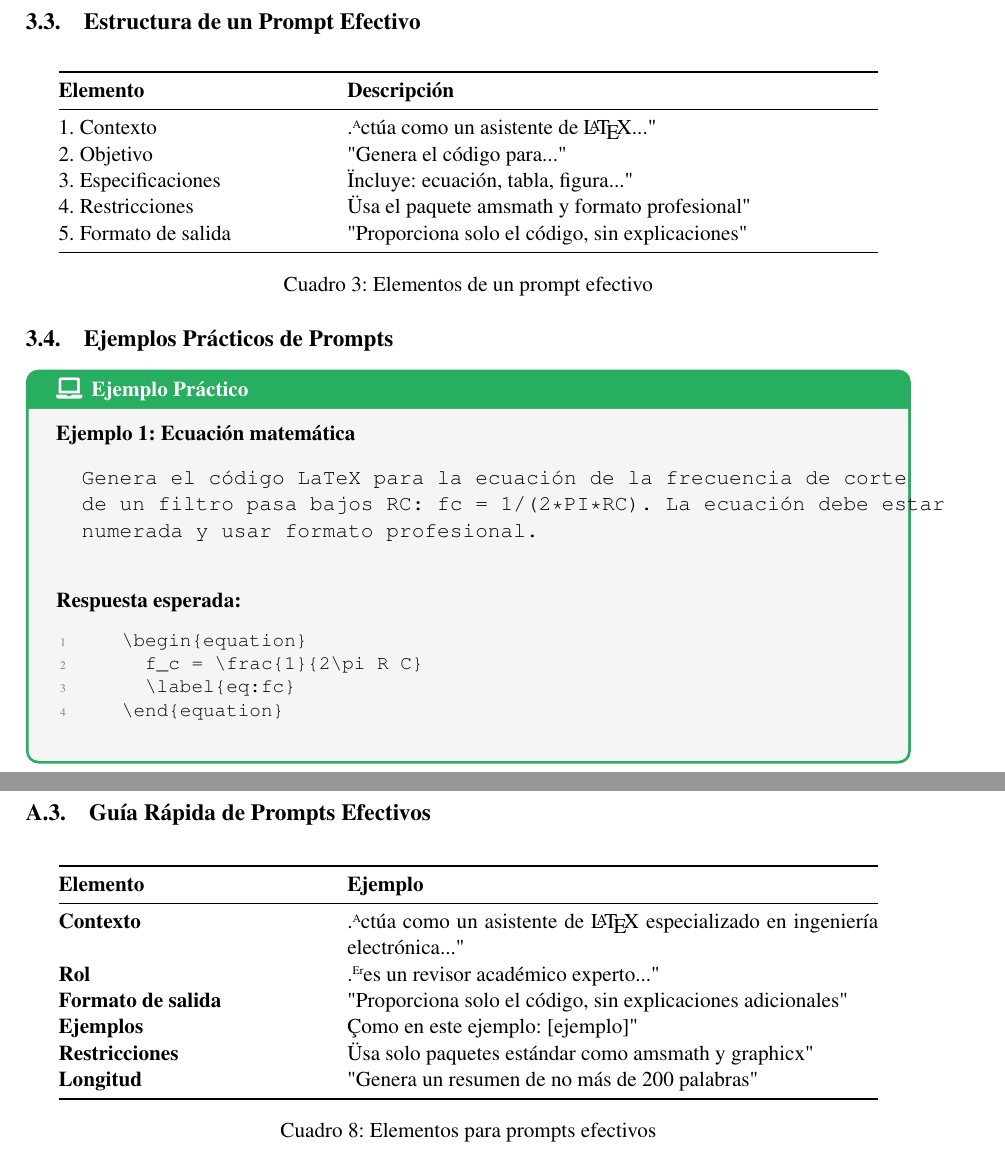
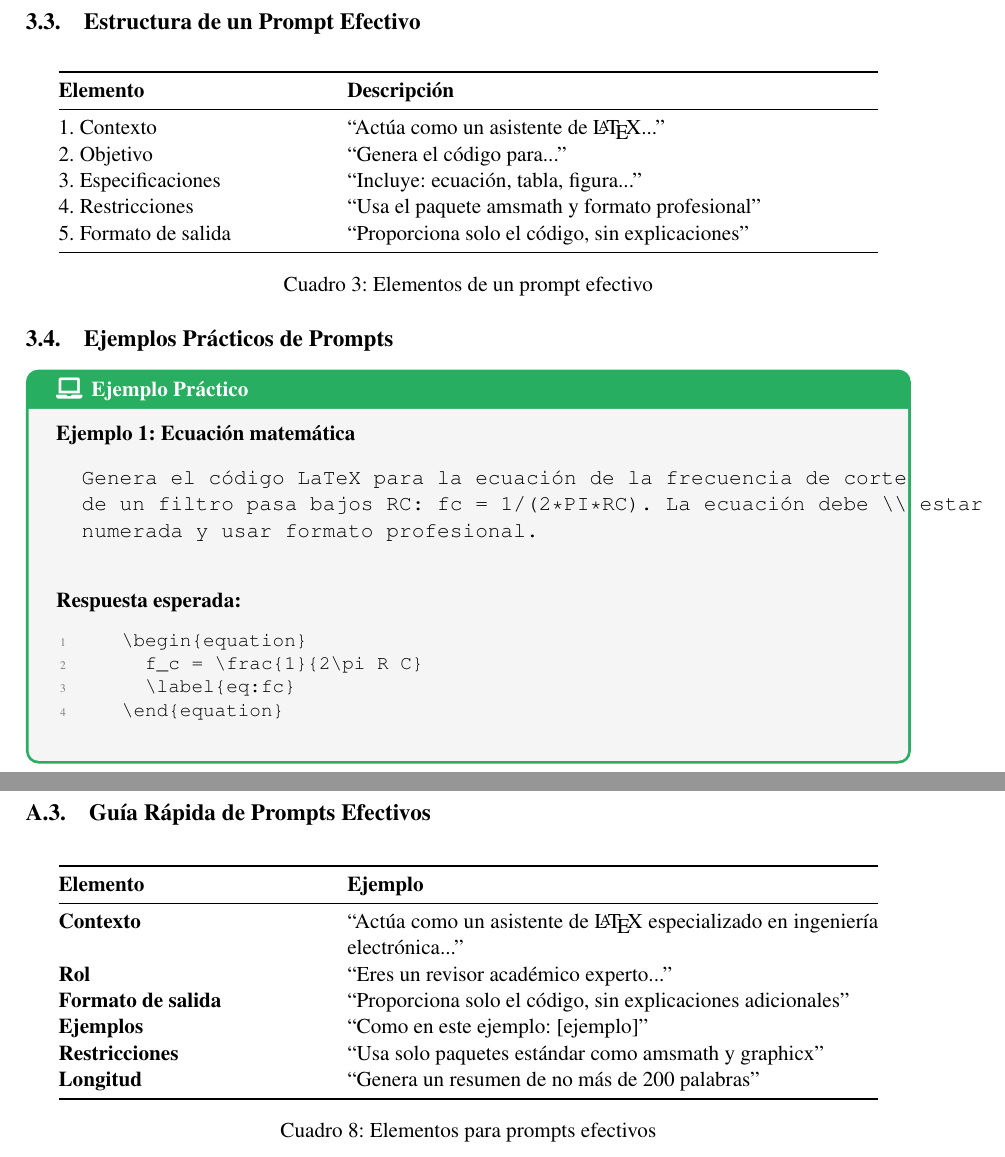
Before and after one commit to lrocag-dev/UNTELS_LATEX_IA, a LaTeX paper (guias/guia_modulo_2.tex): two parts of pages 8 and 21 of 26, joined at a grey line, cut so that both start at the same text. Compiled offline with pdfLaTeX.

Commit message:
Add files via upload

```diff
--- a/guias/guia_modulo_2.tex
+++ b/guias/guia_modulo_2.tex
@@ -452,11 +452,11 @@ Un \textbf{prompt} es la instrucción que le damos a la IA. La calidad del resul
 		\toprule
 		\textbf{Elemento} & \textbf{Descripción} \\
 		\midrule
-		1. Contexto & "Actúa como un asistente de \LaTeX..." \\
-		2. Objetivo & "Genera el código para..." \\
-		3. Especificaciones & "Incluye: ecuación, tabla, figura..." \\
-		4. Restricciones & "Usa el paquete amsmath y formato profesional" \\
-		5. Formato de salida & "Proporciona solo el código, sin explicaciones" \\
+		1. Contexto & ``Actúa como un asistente de \LaTeX...'' \\
+		2. Objetivo & ``Genera el código para...'' \\
+		3. Especificaciones & ``Incluye: ecuación, tabla, figura...'' \\
+		4. Restricciones & ``Usa el paquete amsmath y formato profesional'' \\
+		5. Formato de salida & ``Proporciona solo el código, sin explicaciones'' \\
 		\bottomrule
 	\end{tabular}
 	\caption{Elementos de un prompt efectivo}
@@ -469,7 +469,7 @@ Un \textbf{prompt} es la instrucción que le damos a la IA. La calidad del resul
 	\textbf{Ejemplo 1: Ecuación matemática}
 	\begin{verbatim}
 		Genera el código LaTeX para la ecuación de la frecuencia de corte
-		de un filtro pasa bajos RC: fc = 1/(2*PI*RC). La ecuación debe estar
+		de un filtro pasa bajos RC: fc = 1/(2*PI*RC). La ecuación debe \\ estar
 		numerada y usar formato profesional.
 	\end{verbatim}
 
@@ -1080,12 +1080,12 @@ Para cada ejercicio que utilice IA, los estudiantes deben documentar los prompts
 		\toprule
 		\textbf{Elemento} & \textbf{Ejemplo} \\
 		\midrule
-		\textbf{Contexto} & "Actúa como un asistente de \LaTeX \ especializado en ingeniería electrónica..." \\
-		\textbf{Rol} & "Eres un revisor académico experto..." \\
-		\textbf{Formato de salida} & "Proporciona solo el código, sin explicaciones adicionales" \\
-		\textbf{Ejemplos} & "Como en este ejemplo: [ejemplo]" \\
-		\textbf{Restricciones} & "Usa solo paquetes estándar como amsmath y graphicx" \\
-		\textbf{Longitud} & "Genera un resumen de no más de 200 palabras" \\
+		\textbf{Contexto} & ``Actúa como un asistente de \LaTeX \ especializado en ingeniería electrónica...'' \\
+		\textbf{Rol} & ``Eres un revisor académico experto...'' \\
+		\textbf{Formato de salida} & ``Proporciona solo el código, sin explicaciones adicionales'' \\
+		\textbf{Ejemplos} & ``Como en este ejemplo: [ejemplo]'' \\
+		\textbf{Restricciones} & ``Usa solo paquetes estándar como amsmath y graphicx'' \\
+		\textbf{Longitud} & ``Genera un resumen de no más de 200 palabras'' \\
 		\bottomrule
 	\end{tabular}
 	\caption{Elementos para prompts efectivos}
```
Also changed, not shown: guias/guia_latex.tex (+7 -8 lines), guias/guia_modulo_1.tex (+6 -6 lines), guias/guia_latex.pdf, guias/guia_modulo_1.pdf, guias/guia_modulo_2.pdf, guias/guia_modulo_2.tex (12 more changed lines).
